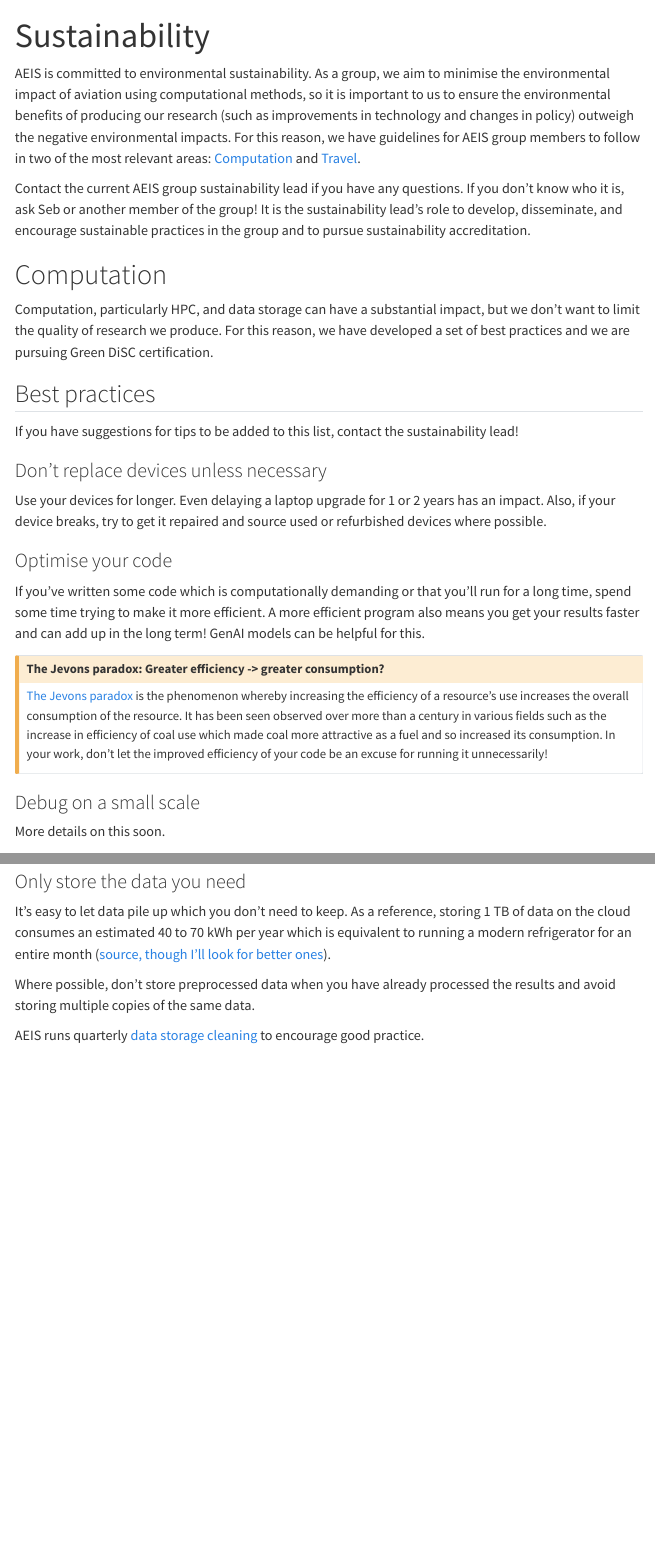
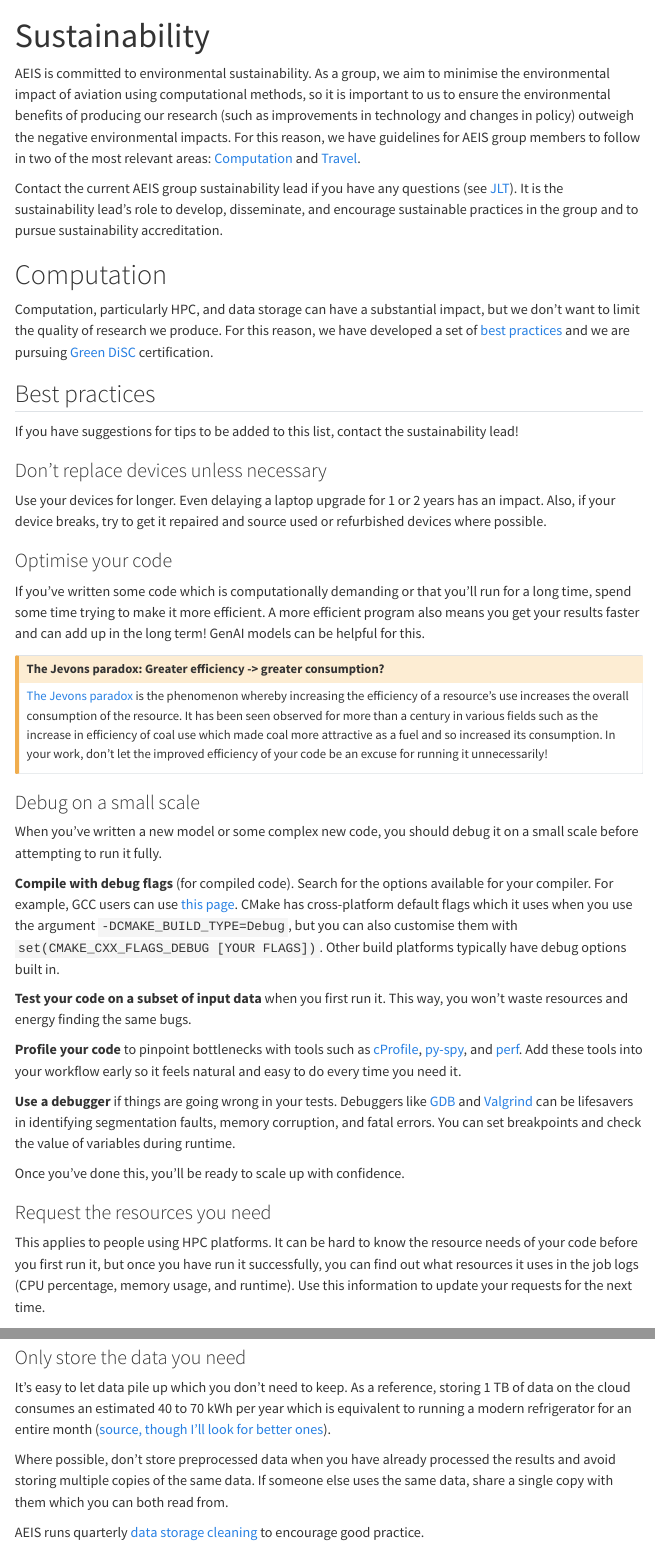
Before and after one commit to ICL-AEIS/AEIS-wiki, a Quarto document (sustainability.qmd): the page in a window 1100 px wide, from its top, and a second part further down, joined at a grey line. Rendered offline with R 4.5, knitr and Pandoc in place of Quarto, with nearby package versions; menus at the side of the page are left out.

Commit message:
Add debug guide and minor changes

```diff
--- a/about.qmd
+++ b/about.qmd
@@ -12,3 +14,5 @@ Information on group meetings can be found [here](group-meetings.qmd).
 
 AEIS has two permanent staff members:
 
+- [Seb](https://profiles.imperial.ac.uk/s.eastham) is the group leader.
+- [Manuela](https://profiles.imperial.ac.uk/m.claite) is our project manager who oversees some of the projects in the group and generally keeps us organised.
@@ -17,5 +19,7 @@ AEIS has two permanent staff members:
 
-AEIS has a Junior Leadership Team (JLT) with three roles, each supported by a deputy:
+## JLT
+
+AEIS has a Junior Leadership Team (JLT) with three roles, each supported by a deputy. The JLT is responsible for some of the day to day running of the group as well as progressing towards long term goals to make our group more effective (and fun). The JLT is appointed by Seb and the roles switch every six months.
 
 - **Group Meetings**: The Group Meetings lead organises group meetings and socials.
     - **Lead**: Marek
@@ -23,8 +27,6 @@ AEIS has a Junior Leadership Team (JLT) with three roles, each supported by a de
 - **Data & Computation**: The Data & Computation lead promotes good data storage and computation practices and works with the Sustainability lead to audit the group's hardware, compute, and data resources.
     - **Lead**: Hamid
     - **Deputy**: Uttam
-- **Sustainability**: The Sustainability lead encourages environmentally sustainable practices within the group, works with the Data & Computation lead to audit the group's hardware, compute, and data resources, and pursues [Green DiSC](https://www.software.ac.uk/GreenDiSC) certification.
+- **Sustainability**: The Sustainability lead encourages environmentally sustainable practices within the group, works with the Data & Computation lead to audit the group's hardware, compute, and data resources, and pursues [Green DiSC](sustainability.qmd#green-disc) certification.
     - **Lead**: Jack
     - **Deputy**: Gavin
-
-The JLT is appointed by Seb.
--- a/sustainability.qmd
+++ b/sustainability.qmd
@@ -4,11 +4,11 @@ title: "Sustainability"
 
 AEIS is committed to environmental sustainability. As a group, we aim to minimise the environmental impact of aviation using computational methods, so it is important to us to ensure the environmental benefits of producing our research (such as improvements in technology and changes in policy) outweigh the negative environmental impacts. For this reason, we have guidelines for AEIS group members to follow in two of the most relevant areas: [Computation](#computation) and [Travel](#travel).
 
-Contact the current AEIS group sustainability lead if you have any questions. If you don't know who it is, ask Seb or another member of the group! It is the sustainability lead's role to develop, disseminate, and encourage sustainable practices in the group and to pursue sustainability accreditation.
+Contact the current AEIS group sustainability lead if you have any questions (see [JLT](about.qmd#jlt)). It is the sustainability lead's role to develop, disseminate, and encourage sustainable practices in the group and to pursue sustainability accreditation.
 
 # Computation
 
-Computation, particularly HPC, and data storage can have a substantial impact, but we don't want to limit the quality of research we produce. For this reason, we have developed a set of best practices and we are pursuing Green DiSC certification.
+Computation, particularly HPC, and data storage can have a substantial impact, but we don't want to limit the quality of research we produce. For this reason, we have developed a set of [best practices](#best-practices) and we are pursuing [Green DiSC](#green-disc) certification.
 
 ## Best practices
 
@@ -25,12 +25,26 @@ If you've written some code which is computationally demanding or that you'll ru
 ::: {.callout-caution collapse="true"}
 ## The Jevons paradox: Greater efficiency -> greater consumption?
 
-[The Jevons paradox](https://en.wikipedia.org/wiki/Jevons_paradox) is the phenomenon whereby increasing the efficiency of a resource's use increases the overall consumption of the resource. It has been seen observed over more than a century in various fields such as the increase in efficiency of coal use which made coal more attractive as a fuel and so increased its consumption. In your work, don't let the improved efficiency of your code be an excuse for running it unnecessarily!
+[The Jevons paradox](https://en.wikipedia.org/wiki/Jevons_paradox) is the phenomenon whereby increasing the efficiency of a resource's use increases the overall consumption of the resource. It has been seen observed for more than a century in various fields such as the increase in efficiency of coal use which made coal more attractive as a fuel and so increased its consumption. In your work, don't let the improved efficiency of your code be an excuse for running it unnecessarily!
 :::
 
 ### Debug on a small scale
 
-More details on this soon.
+When you've written a new model or some complex new code, you should debug it on a small scale before attempting to run it fully.
+
+**Compile with debug flags** (for compiled code). Search for the options available for your compiler. For example, GCC users can use [this page](https://gcc.gnu.org/onlinedocs/gcc/Debugging-Options.html). CMake has cross-platform default flags which it uses when you use the argument `-DCMAKE_BUILD_TYPE=Debug`, but you can also customise them with `set(CMAKE_CXX_FLAGS_DEBUG [YOUR FLAGS])`. Other build platforms typically have debug options built in.
+
+**Test your code on a subset of input data** when you first run it. This way, you won't waste resources and energy finding the same bugs.
+
+**Profile your code** to pinpoint bottlenecks with tools such as [cProfile](https://docs.python.org/3/library/profile.html), [py-spy](https://github.com/benfred/py-spy), and [perf](https://perfwiki.github.io/main/). Add these tools into your workflow early so it feels natural and easy to do every time you need it.
+
+**Use a debugger** if things are going wrong in your tests. Debuggers like [GDB](https://sourceware.org/gdb/) and [Valgrind](https://valgrind.org/) can be lifesavers in identifying segmentation faults, memory corruption, and fatal errors. You can set breakpoints and check the value of variables during runtime.
+
+Once you've done this, you'll be ready to scale up with confidence.
+
+### Request the resources you need
+
+This applies to people using HPC platforms. It can be hard to know the resource needs of your code before you first run it, but once you have run it successfully, you can find out what resources it uses in the job logs (CPU percentage, memory usage, and runtime). Use this information to update your requests for the next time.
 
 ### Only run simulations and data analysis once
 
@@ -40,7 +54,7 @@ It can be tempting to make small changes to models, pipelines, or data analysis
 
 It's easy to let data pile up which you don't need to keep. As a reference, storing 1 TB of data on the cloud consumes an estimated 40 to 70 kWh per year which is equivalent to running a modern refrigerator for an entire month ([source, though I'll look for better ones](https://www.ecoflow.com/us/blog/energy-cost-cloud-storage)).
 
-Where possible, don't store preprocessed data when you have already processed the results and avoid storing multiple copies of the same data.
+Where possible, don't store preprocessed data when you have already processed the results and avoid storing multiple copies of the same data. If someone else uses the same data, share a single copy with them which you can both read from.
 
 AEIS runs quarterly [data storage cleaning](induction.qmd#data-storage-cleaning) to encourage good practice.
 
```
Also changed, not shown: induction.qmd (+2 -2 lines), about.qmd (6 more changed lines).
